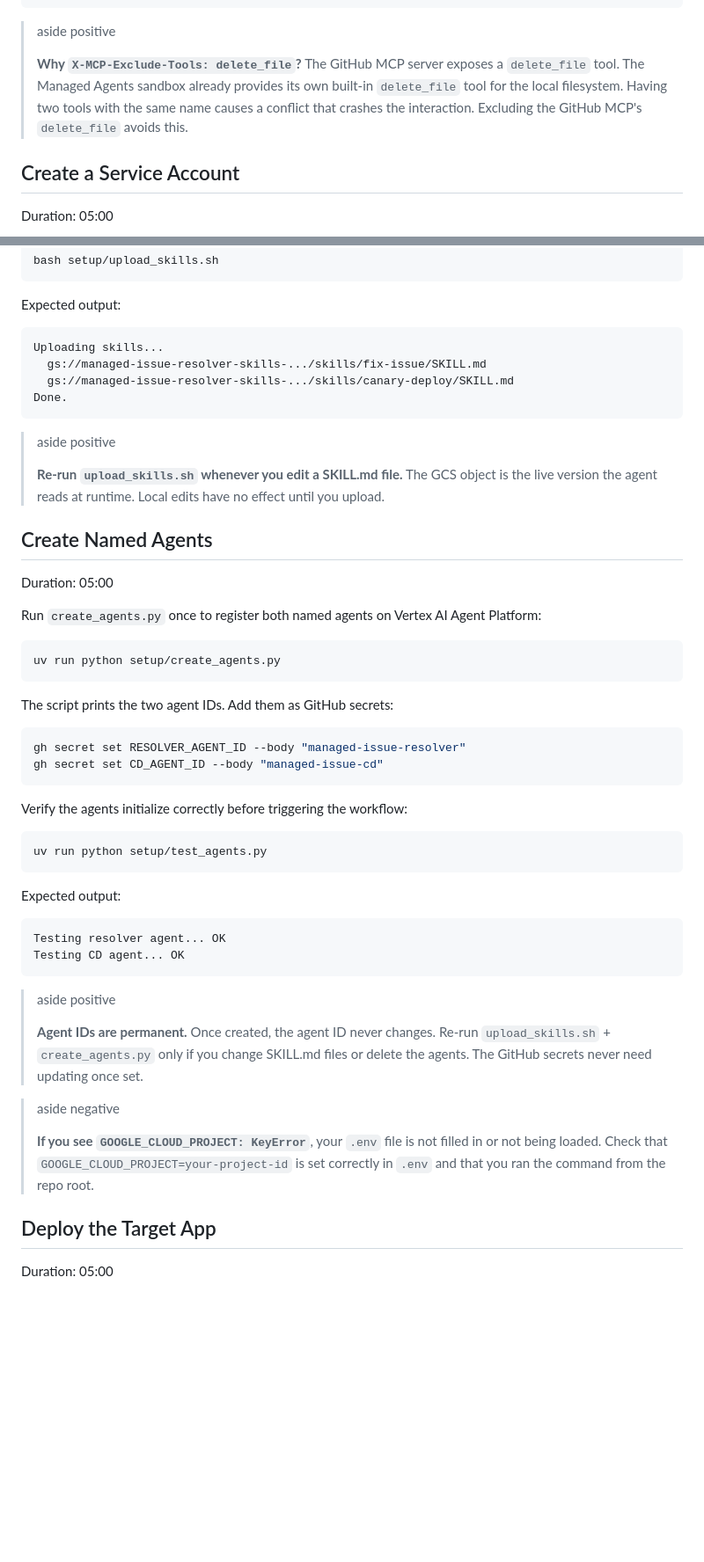
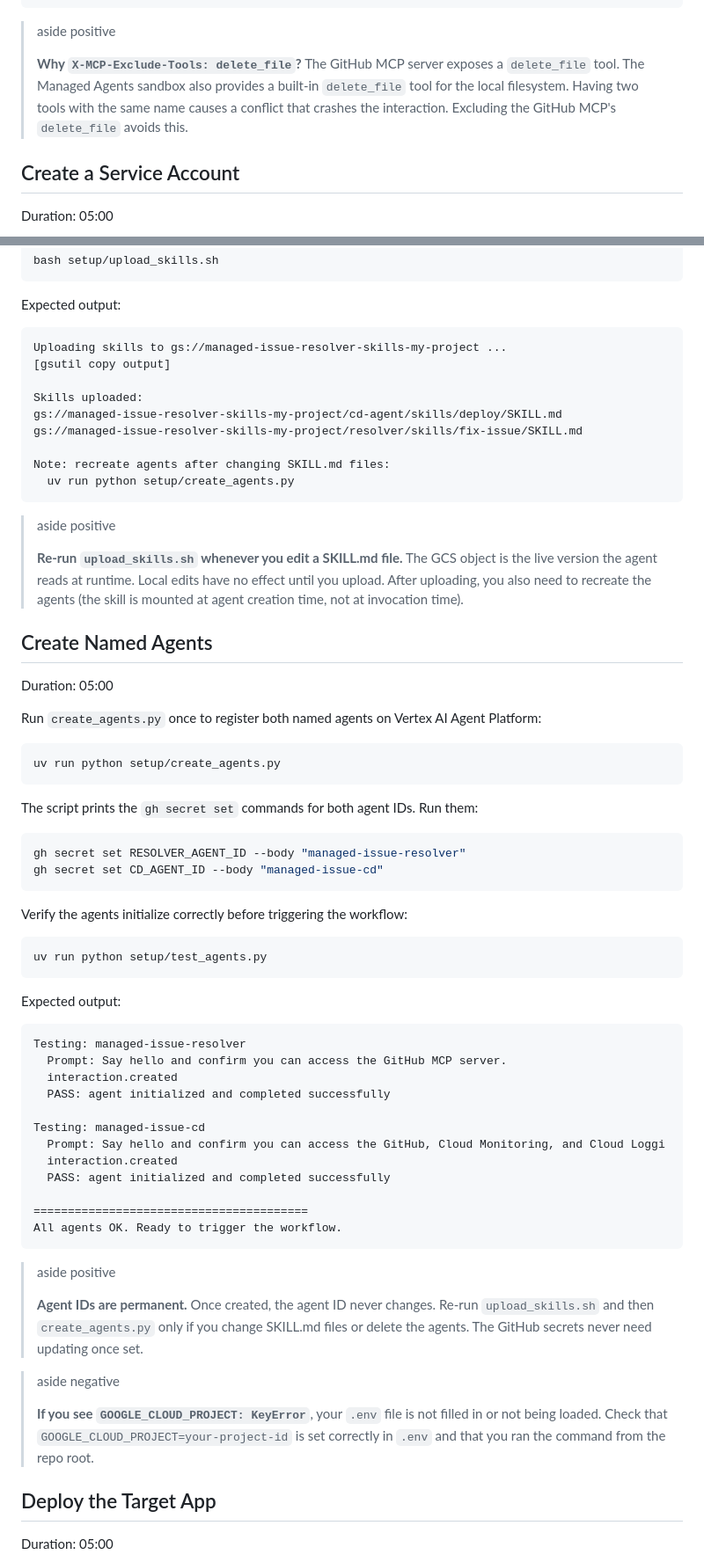
Before and after one commit to Saoussen-CH/github-issue-resolver, a Markdown page: codelab/index.lab.md, 2 parts joined by grey strips. Shown at 88% size. Drawn GitHub-style; blank space fills up the shorter version.

Commit message:
Fix codelab: correct API shape, GCS paths, test output, em dashes, sandbox mount path

````diff
--- a/codelab/index.lab.md
+++ b/codelab/index.lab.md
@@ -286,8 +301,8 @@ stream = client.interactions.create(
 > aside positive
 >
 > **Why `X-MCP-Exclude-Tools: delete_file`?** The GitHub MCP server exposes a `delete_file` tool. The Managed Agents
-> sandbox already provides its own built-in `delete_file` tool for the local filesystem. Having two tools with the same
-> name causes a conflict that crashes the interaction. Excluding the GitHub MCP's `delete_file` avoids this.
+> sandbox also provides a built-in `delete_file` tool for the local filesystem. Having two tools with the same name
+> causes a conflict that crashes the interaction. Excluding the GitHub MCP's `delete_file` avoids this.
 
 ## Create a Service Account
 
@@ -404,16 +420,22 @@ bash setup/upload_skills.sh
 
 Expected output:
 ```text
-Uploading skills...
-  gs://managed-issue-resolver-skills-.../skills/fix-issue/SKILL.md
-  gs://managed-issue-resolver-skills-.../skills/canary-deploy/SKILL.md
-Done.
+Uploading skills to gs://managed-issue-resolver-skills-my-project ...
+[gsutil copy output]
+
+Skills uploaded:
+gs://managed-issue-resolver-skills-my-project/cd-agent/skills/deploy/SKILL.md
+gs://managed-issue-resolver-skills-my-project/resolver/skills/fix-issue/SKILL.md
+
+Note: recreate agents after changing SKILL.md files:
+  uv run python setup/create_agents.py
 ```
 
 > aside positive
 >
 > **Re-run `upload_skills.sh` whenever you edit a SKILL.md file.** The GCS object is the live version the agent reads
-> at runtime. Local edits have no effect until you upload.
+> at runtime. Local edits have no effect until you upload. After uploading, you also need to recreate the agents
+> (the skill is mounted at agent creation time, not at invocation time).
 
 ## Create Named Agents
 
@@ -425,7 +447,7 @@ Run `create_agents.py` once to register both named agents on Vertex AI Agent Pla
 uv run python setup/create_agents.py
 ```
 
-The script prints the two agent IDs. Add them as GitHub secrets:
+The script prints the `gh secret set` commands for both agent IDs. Run them:
 
 ```bash
 gh secret set RESOLVER_AGENT_ID --body "managed-issue-resolver"
@@ -440,19 +462,31 @@ uv run python setup/test_agents.py
 
 Expected output:
 ```text
-Testing resolver agent... OK
-Testing CD agent... OK
+Testing: managed-issue-resolver
+  Prompt: Say hello and confirm you can access the GitHub MCP server.
+  interaction.created
+  PASS: agent initialized and completed successfully
+
+Testing: managed-issue-cd
+  Prompt: Say hello and confirm you can access the GitHub, Cloud Monitoring, and Cloud Loggi
+  interaction.created
+  PASS: agent initialized and completed successfully
+
+========================================
+All agents OK. Ready to trigger the workflow.
 ```
 
 > aside positive
 >
-> **Agent IDs are permanent.** Once created, the agent ID never changes. Re-run `upload_skills.sh` + `create_agents.py`
-> only if you change SKILL.md files or delete the agents. The GitHub secrets never need updating once set.
+> **Agent IDs are permanent.** Once created, the agent ID never changes. Re-run `upload_skills.sh` and then
+> `create_agents.py` only if you change SKILL.md files or delete the agents. The GitHub secrets never need
+> updating once set.
 
 > aside negative
 >
-> **If you see `GOOGLE_CLOUD_PROJECT: KeyError`**, your `.env` file is not filled in or not being loaded. Check that
-> `GOOGLE_CLOUD_PROJECT=your-project-id` is set correctly in `.env` and that you ran the command from the repo root.
+> **If you see `GOOGLE_CLOUD_PROJECT: KeyError`**, your `.env` file is not filled in or not being loaded. Check
+> that `GOOGLE_CLOUD_PROJECT=your-project-id` is set correctly in `.env` and that you ran the command from the
+> repo root.
 
 ## Deploy the Target App
 
````
Also changed, not shown: other parts of codelab/index.lab.md (+96 -79 lines), README.md (+1 -1 lines).
